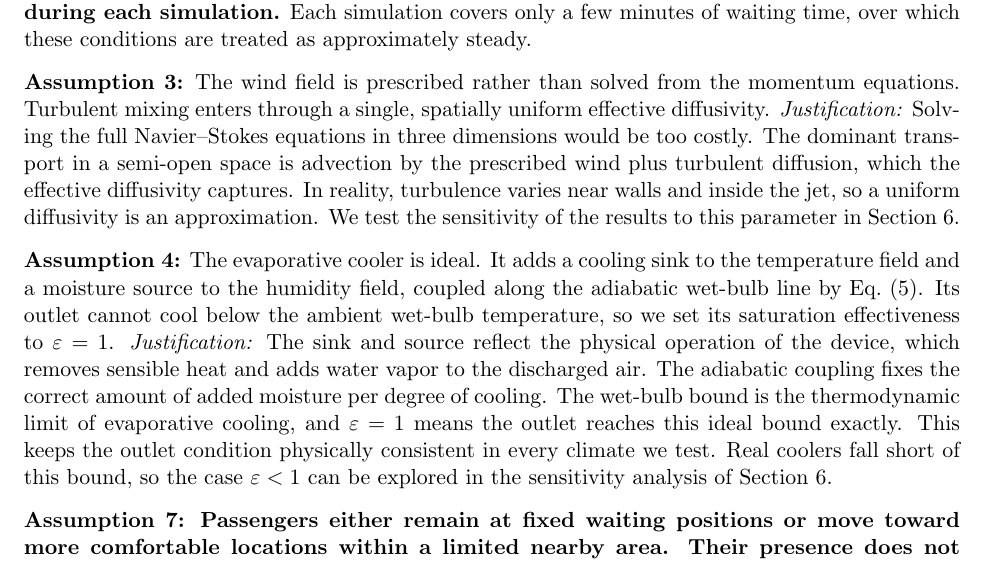
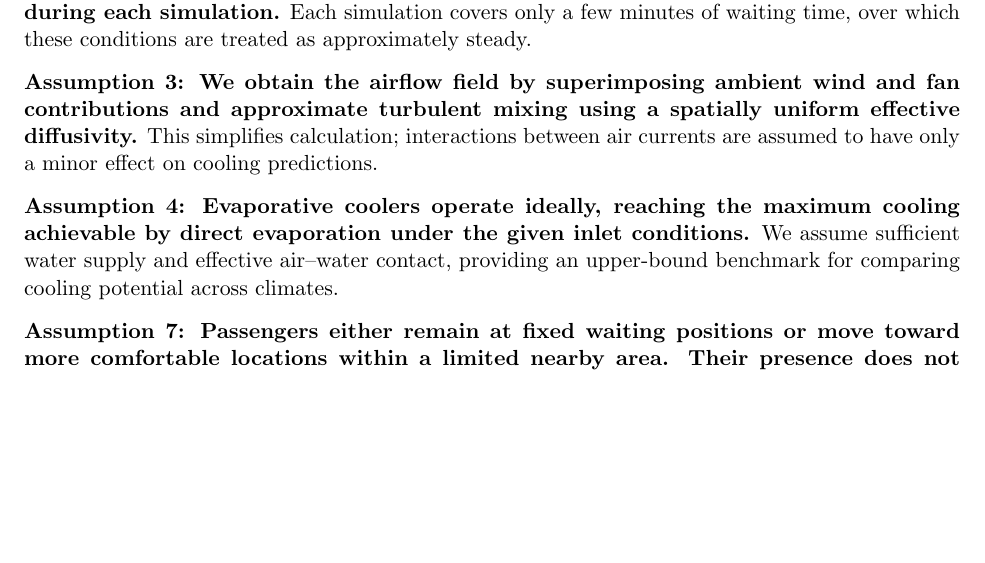
Before and after one commit to YeeJiangBIGZ/18105, a LaTeX document (main.tex): part of page 6 of 18 before the commit and part of page 6 of 17 after it, cut so that both start at the same text, the shorter picture padded with empty space. Compiled offline with pdfLaTeX.

Commit message:
Apply agreed concise wording for assumptions 3 and 4

```diff
--- a/main.tex
+++ b/main.tex
@@ -219,28 +219,15 @@ horizontally across this layer, making a two-dimensional representation appropri
 constant during each simulation.} Each simulation covers only a few minutes of
 waiting time, over which these conditions are treated as approximately steady.
 
-\textbf{Assumption 3:} The wind field is prescribed rather than solved from the
-momentum equations. Turbulent mixing enters through a single, spatially uniform
-effective diffusivity. \textit{Justification:} Solving the full Navier--Stokes
-equations in three dimensions would be too costly. The dominant transport in a
-semi-open space is advection by the prescribed wind plus turbulent diffusion,
-which the effective diffusivity captures. In reality, turbulence varies near
-walls and inside the jet, so a uniform diffusivity is an approximation. We test
-the sensitivity of the results to this parameter in Section~6.
+\textbf{Assumption 3: We obtain the airflow field by superimposing ambient wind
+and fan contributions and approximate turbulent mixing using a spatially uniform
+effective diffusivity.} This simplifies calculation; interactions between air
+currents are assumed to have only a minor effect on cooling predictions.
 
-\textbf{Assumption 4:} The evaporative cooler is ideal. It adds a cooling sink to
-the temperature field and a moisture source to the humidity field, coupled along
-the adiabatic wet-bulb line by Eq.~\eqref{eq:aq}. Its outlet cannot cool below
-the ambient wet-bulb temperature, so we set its saturation effectiveness to
-$\varepsilon=1$.
-\textit{Justification:} The sink and source reflect the physical operation of the
-device, which removes sensible heat and adds water vapor to the discharged air.
-The adiabatic coupling fixes the correct amount of added moisture per degree of
-cooling. The wet-bulb bound is the thermodynamic limit of evaporative cooling,
-and $\varepsilon=1$ means the outlet reaches this ideal bound exactly. This keeps
-the outlet condition physically consistent in every climate we test. Real coolers
-fall short of this bound, so the case $\varepsilon<1$ can be explored in the
-sensitivity analysis of Section~6.
+\textbf{Assumption 4: Evaporative coolers operate ideally, reaching the maximum
+cooling achievable by direct evaporation under the given inlet conditions.} We
+assume sufficient water supply and effective air--water contact, providing an
+upper-bound benchmark for comparing cooling potential across climates.
 
 \textbf{Assumption 7: Passengers either remain at fixed waiting positions or move
 toward more comfortable locations within a limited nearby area. Their presence
```
Also changed, not shown: README.md.
